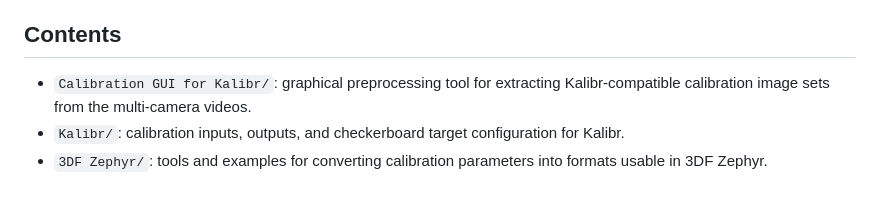
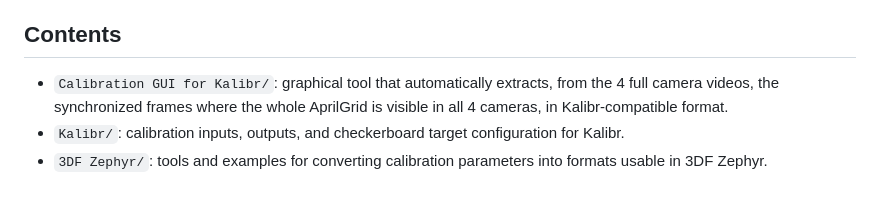
Before and after one commit to JavierAlonsoFdz/3D-Reconstruction-Multi-camera-BlueROV2, a Markdown page: Calibration/README.md, the part around the change. GitHub-like rendering.

```diff
--- a/Calibration/README.md
+++ b/Calibration/README.md
@@ -8,6 +8,6 @@ This variability is crucial for camera calibration: changing distance helps cons
 
 ## Contents
 
-- `Calibration GUI for Kalibr/`: graphical preprocessing tool for extracting Kalibr-compatible calibration image sets from the multi-camera videos.
+- `Calibration GUI for Kalibr/`: graphical tool that automatically extracts, from the 4 full camera videos, the synchronized frames where the whole AprilGrid is visible in all 4 cameras, in Kalibr-compatible format.
 - `Kalibr/`: calibration inputs, outputs, and checkerboard target configuration for Kalibr.
 - `3DF Zephyr/`: tools and examples for converting calibration parameters into formats usable in 3DF Zephyr.
```
Also changed, not shown: Calibration/Calibration GUI for Kalibr/README.md (+76 -6 lines), images/calibration GUI.png, 4 other files.
